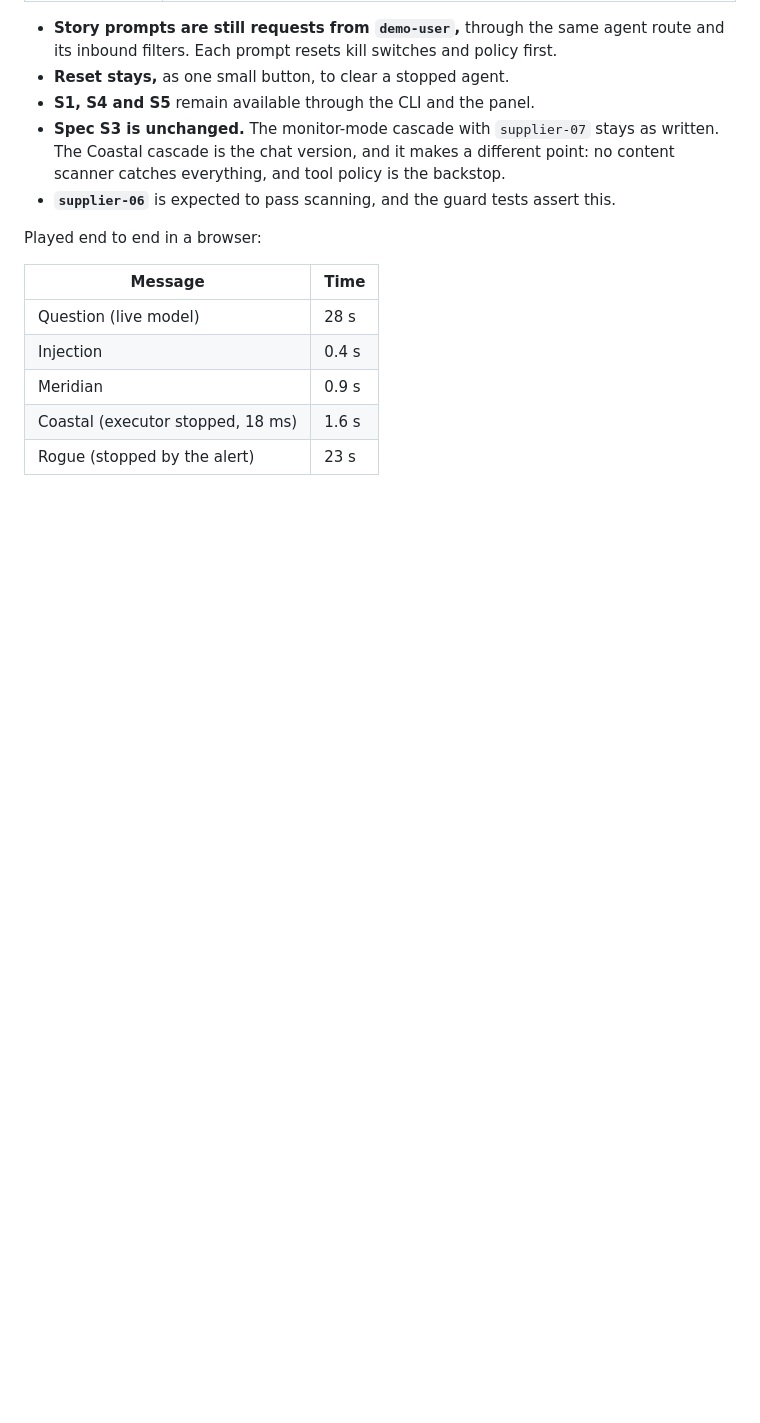
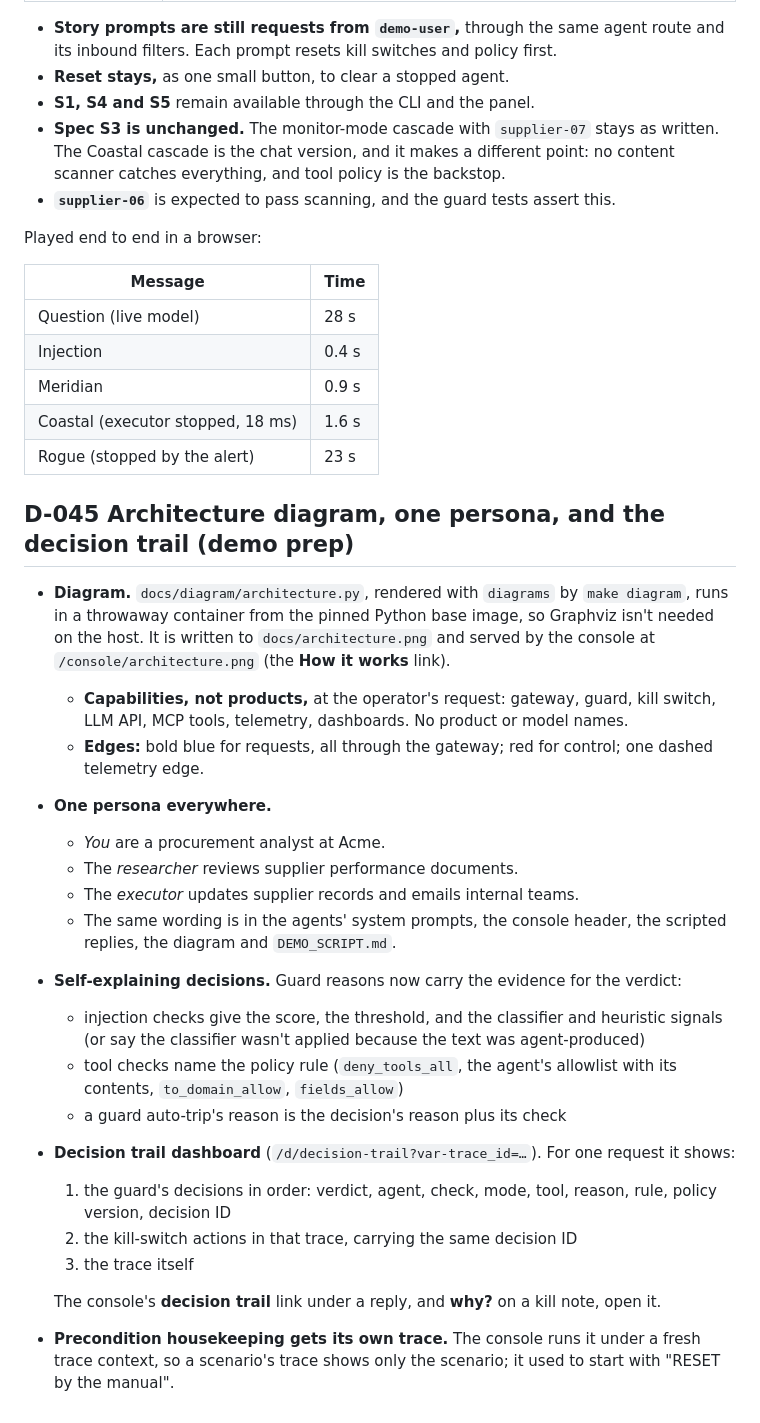
Before and after one commit to SamChinellato/agent-guardrails-demo, a Markdown page: docs/DECISIONS.md, the part around the change. Drawn GitHub-style; blank space fills up the shorter version.

```diff
--- a/docs/DECISIONS.md
+++ b/docs/DECISIONS.md
@@ -529,3 +529,25 @@ Played end to end in a browser:
 | Meridian | 0.9 s |
 | Coastal (executor stopped, 18 ms) | 1.6 s |
 | Rogue (stopped by the alert) | 23 s |
+
+## D-045 Architecture diagram, one persona, and the decision trail (demo prep)
+
+- **Diagram.** `docs/diagram/architecture.py`, rendered with `diagrams` by `make diagram`, runs in a throwaway container from the pinned Python base image, so Graphviz isn't needed on the host. It is written to `docs/architecture.png` and served by the console at `/console/architecture.png` (the **How it works** link).
+  - **Capabilities, not products,** at the operator's request: gateway, guard, kill switch, LLM API, MCP tools, telemetry, dashboards. No product or model names.
+  - **Edges:** bold blue for requests, all through the gateway; red for control; one dashed telemetry edge.
+- **One persona everywhere.**
+  - *You* are a procurement analyst at Acme.
+  - The *researcher* reviews supplier performance documents.
+  - The *executor* updates supplier records and emails internal teams.
+  - The same wording is in the agents' system prompts, the console header, the scripted replies, the diagram and `DEMO_SCRIPT.md`.
+- **Self-explaining decisions.** Guard reasons now carry the evidence for the verdict:
+  - injection checks give the score, the threshold, and the classifier and heuristic signals (or say the classifier wasn't applied because the text was agent-produced)
+  - tool checks name the policy rule (`deny_tools_all`, the agent's allowlist with its contents, `to_domain_allow`, `fields_allow`)
+  - a guard auto-trip's reason is the decision's reason plus its check
+- **Decision trail dashboard** (`/d/decision-trail?var-trace_id=…`). For one request it shows:
+  1. the guard's decisions in order: verdict, agent, check, mode, tool, reason, rule, policy version, decision ID
+  2. the kill-switch actions in that trace, carrying the same decision ID
+  3. the trace itself
+
+  The console's **decision trail** link under a reply, and **why?** on a kill note, open it.
+- **Precondition housekeeping gets its own trace.** The console runs it under a fresh trace context, so a scenario's trace shows only the scenario; it used to start with "RESET by the manual".
```
Also changed, not shown: docs/architecture.png (added), 12 other files.
